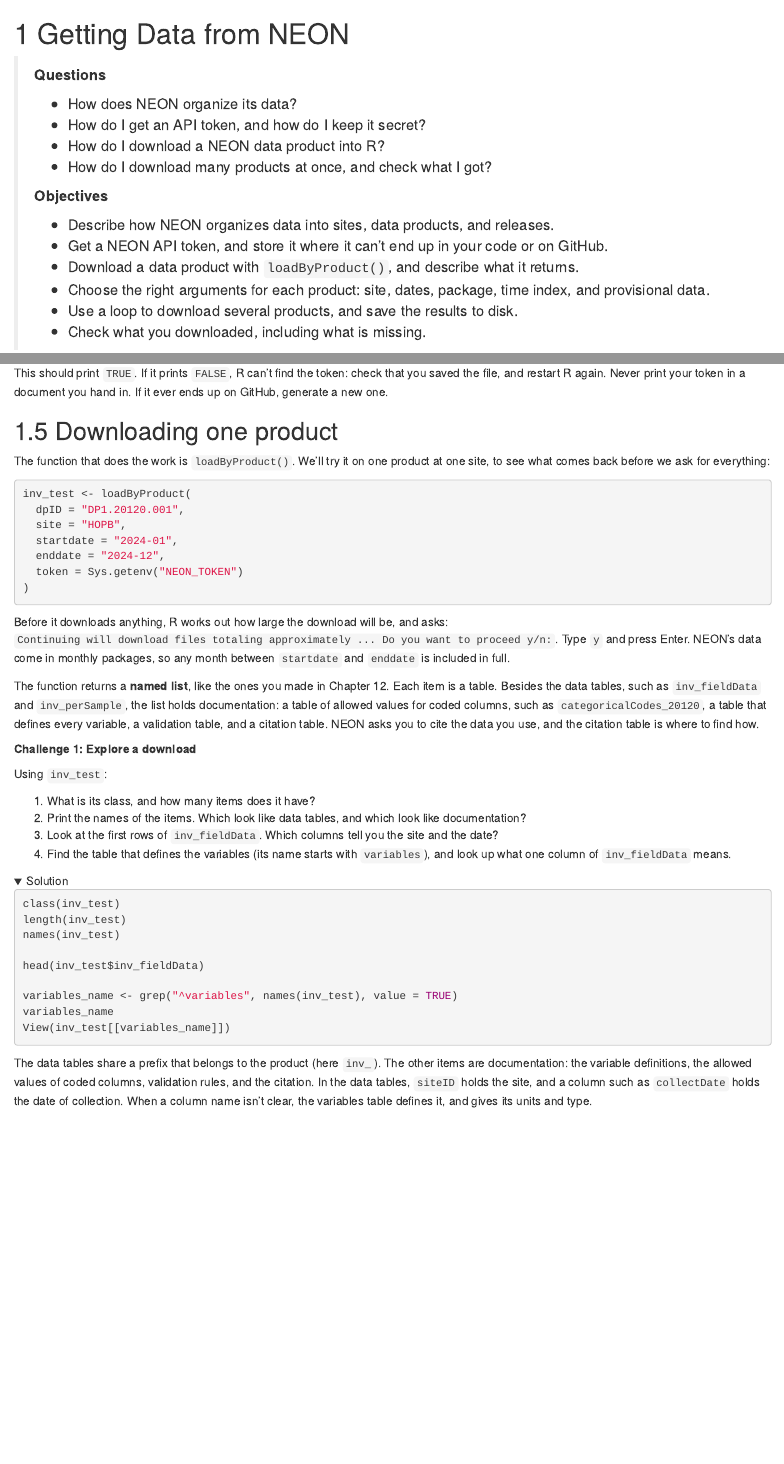
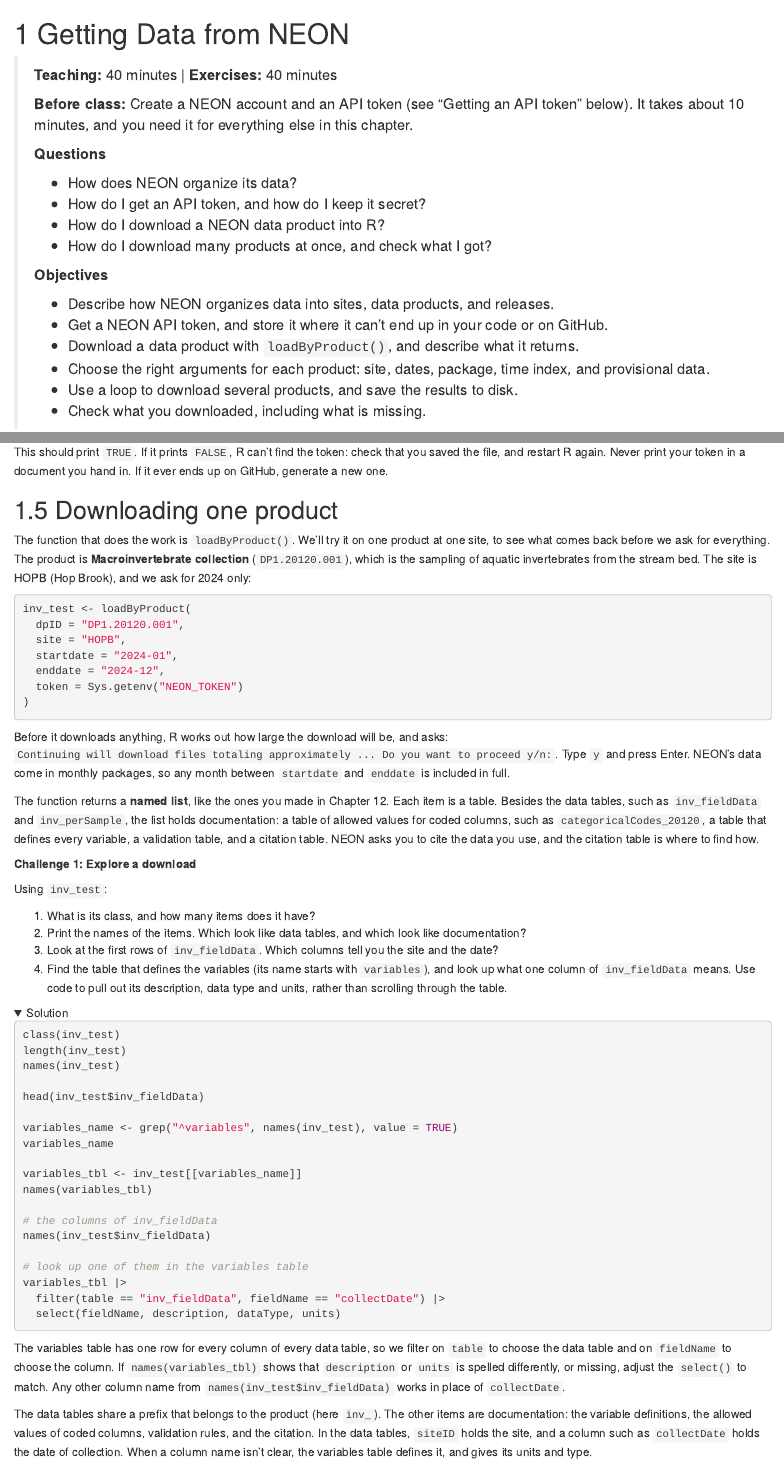
Before and after one commit to dcallen/Reproducible-Data-Science-and-Visualization, an R Markdown document (13-getting-neon-data.Rmd): the page in a window 1100 px wide, from its top, and a second part further down, joined at a grey line. Rendered offline with R 4.5, knitr and Pandoc, with nearby package versions; folded parts are opened; drawn as R Markdown's standard HTML page in place of the format the file asks for.

Commit message:
ch 13 edits

````diff
--- a/13-getting-neon-data.Rmd
+++ b/13-getting-neon-data.Rmd
@@ -1,4 +1,8 @@
 # Getting Data from NEON
+
+> **Teaching:** 40 minutes | **Exercises:** 40 minutes
+>
+> **Before class:** Create a NEON account and an API token (see "Getting an API token" below). It takes about 10 minutes, and you need it for everything else in this chapter.
 >
 > **Questions**
 >
@@ -107,7 +111,7 @@
 
 ## Downloading one product
 
-The function that does the work is `loadByProduct()`. We'll try it on one product at one site, to see what comes back before we ask for everything:
+The function that does the work is `loadByProduct()`. We'll try it on one product at one site, to see what comes back before we ask for everything. The product is **Macroinvertebrate collection** (`DP1.20120.001`), which is the sampling of aquatic invertebrates from the stream bed. The site is HOPB (Hop Brook), and we ask for 2024 only:
 
 ```{r, eval=FALSE}
 inv_test <- loadByProduct(
@@ -130,7 +134,7 @@
 1. What is its class, and how many items does it have?
 2. Print the names of the items. Which look like data tables, and which look like documentation?
 3. Look at the first rows of `inv_fieldData`. Which columns tell you the site and the date?
-4. Find the table that defines the variables (its name starts with `variables`), and look up what one column of `inv_fieldData` means.
+4. Find the table that defines the variables (its name starts with `variables`), and look up what one column of `inv_fieldData` means. Use code to pull out its description, data type and units, rather than scrolling through the table.
 
 <details>
 <summary>Solution</summary>
@@ -144,8 +148,20 @@
 
 variables_name <- grep("^variables", names(inv_test), value = TRUE)
 variables_name
-View(inv_test[[variables_name]])
+
+variables_tbl <- inv_test[[variables_name]]
+names(variables_tbl)
+
+# the columns of inv_fieldData
+names(inv_test$inv_fieldData)
+
+# look up one of them in the variables table
+variables_tbl |>
+  filter(table == "inv_fieldData", fieldName == "collectDate") |>
+  select(fieldName, description, dataType, units)
 ```
+
+The variables table has one row for every column of every data table, so we filter on `table` to choose the data table and on `fieldName` to choose the column. If `names(variables_tbl)` shows that `description` or `units` is spelled differently, or missing, adjust the `select()` to match. Any other column name from `names(inv_test$inv_fieldData)` works in place of `collectDate`.
 
 The data tables share a prefix that belongs to the product (here `inv_`). The other items are documentation: the variable definitions, the allowed values of coded columns, validation rules, and the citation. In the data tables, `siteID` holds the site, and a column such as `collectDate` holds the date of collection. When a column name isn't clear, the variables table defines it, and gives its units and type.
 
````
